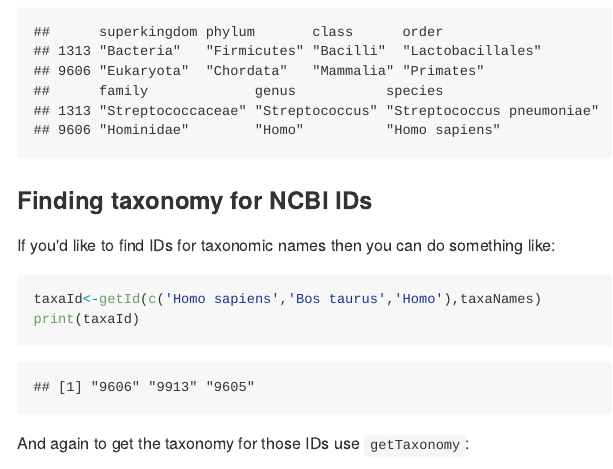
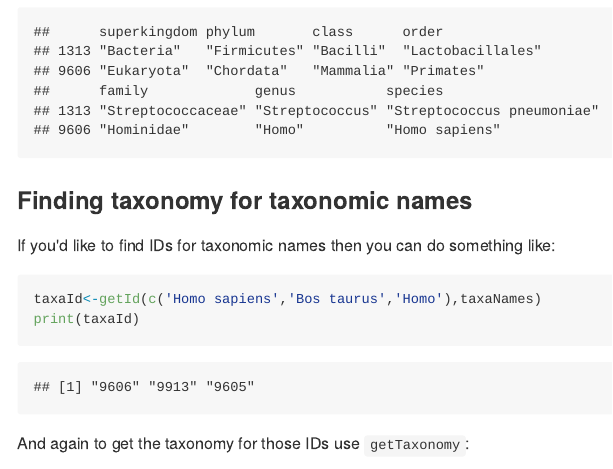
Before and after one commit to sherrillmix/taxonomizr, an R Markdown document (README.Rmd): the page in a window 1100 px wide, from 2250 px down. The pictures show the output file README.md that the author committed with the source, drawn offline in the style of GitHub; badge pictures from the web are left out.

Commit message:
Fix readme title

````diff
--- a/README.Rmd
+++ b/README.Rmd
@@ -115,7 +115,7 @@ getTaxonomy(taxaId,taxaNodes,taxaNames)
 ## 9606 "Hominidae"        "Homo"          "Homo sapiens"
 ```
 
-### Finding taxonomy for NCBI IDs
+### Finding taxonomy for taxonomic names
 
 If you'd like to find IDs for taxonomic names then you can do something like:
 ```{r,eval=FALSE}
````
Also changed, not shown: README.md.
